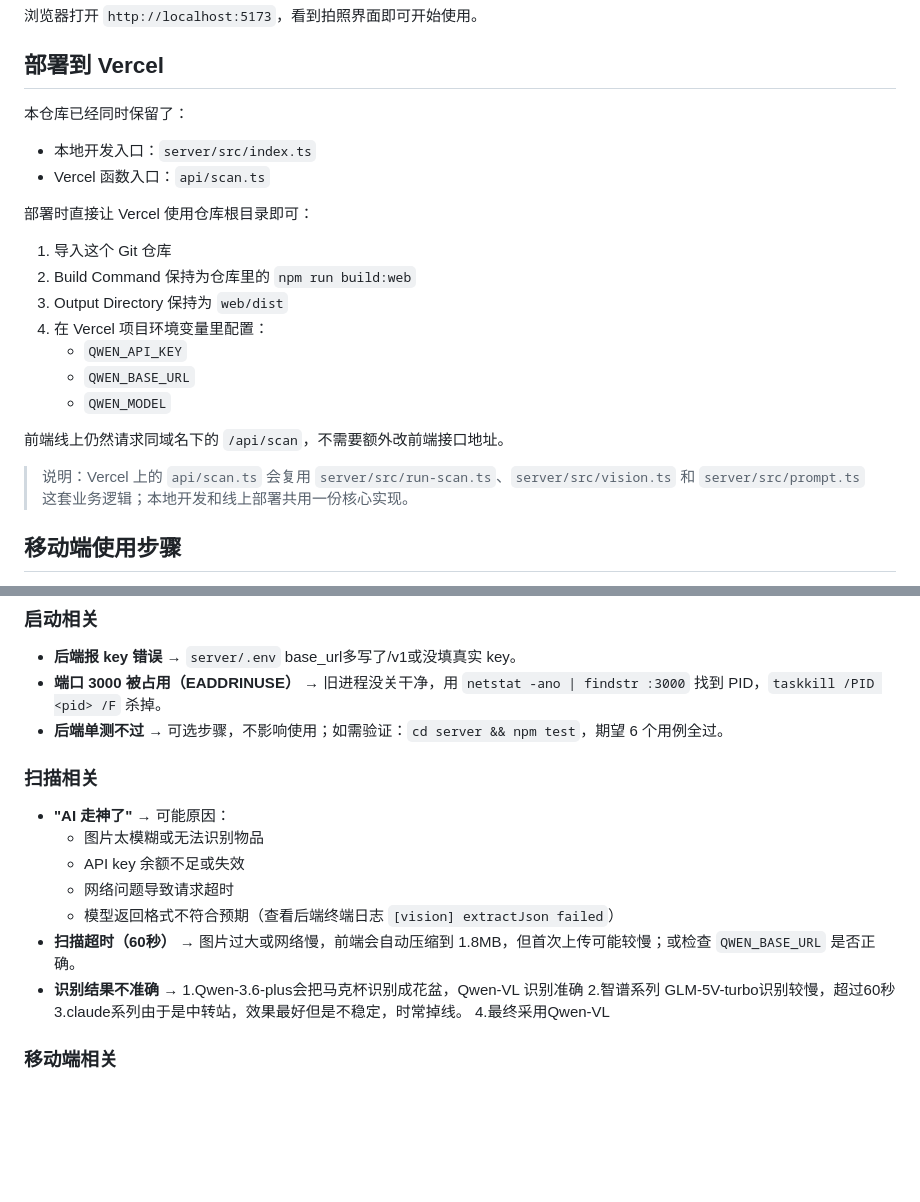
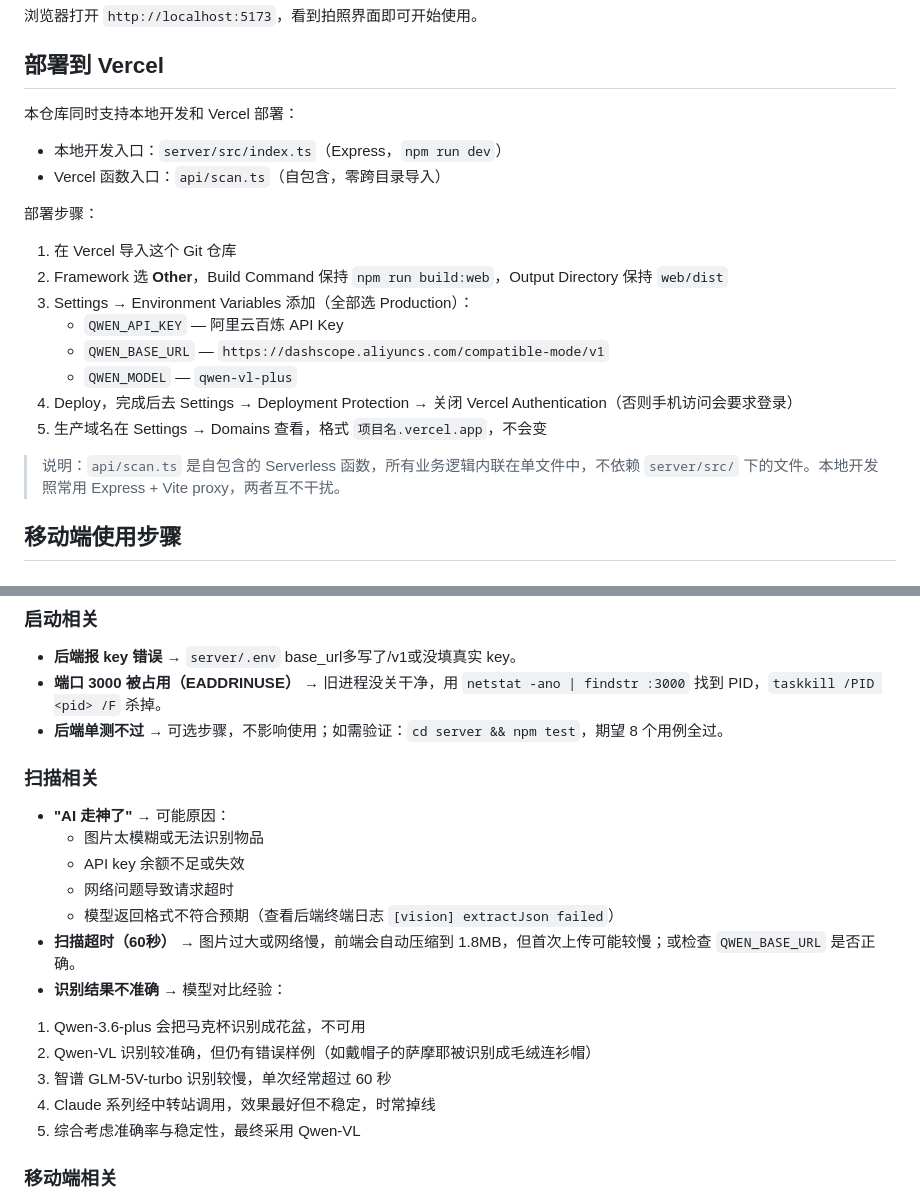
Before and after one commit to HB-happy-hh/vibe-coding, a Markdown page: README.md, 2 parts joined by grey strips. GitHub-like rendering; blank space fills up the shorter version.

Commit message:
docs: update README with Vercel deploy steps and model comparison
- Rewrite Vercel deployment section to reflect self-contained api/scan.ts
- Add Deployment Protection and custom domain notes
- Update model comparison: add Qwen-VL Samoyed misidentification case,
  flesh out Claude/GLM notes with more detail
- Bump test count from 6 to 8

Co-Authored-By: Claude Opus 4.8 <noreply@anthropic.com>

```diff
--- a/README.md
+++ b/README.md
@@ -44,23 +44,22 @@ cd web && npm install && npm run dev         # 出现 Local / Network 地址即
 
 ## 部署到 Vercel
 
-本仓库已经同时保留了：
-- 本地开发入口：`server/src/index.ts`
-- Vercel 函数入口：`api/scan.ts`
+本仓库同时支持本地开发和 Vercel 部署：
+- 本地开发入口：`server/src/index.ts`（Express，`npm run dev`）
+- Vercel 函数入口：`api/scan.ts`（自包含，零跨目录导入）
 
-部署时直接让 Vercel 使用仓库根目录即可：
+部署步骤：
 
-1. 导入这个 Git 仓库
-2. Build Command 保持为仓库里的 `npm run build:web`
-3. Output Directory 保持为 `web/dist`
-4. 在 Vercel 项目环境变量里配置：
-   - `QWEN_API_KEY`
-   - `QWEN_BASE_URL`
-   - `QWEN_MODEL`
+1. 在 Vercel 导入这个 Git 仓库
+2. Framework 选 **Other**，Build Command 保持 `npm run build:web`，Output Directory 保持 `web/dist`
+3. Settings → Environment Variables 添加（全部选 Production）：
+   - `QWEN_API_KEY` — 阿里云百炼 API Key
+   - `QWEN_BASE_URL` — `https://dashscope.aliyuncs.com/compatible-mode/v1`
+   - `QWEN_MODEL` — `qwen-vl-plus`
+4. Deploy，完成后去 Settings → Deployment Protection → 关闭 Vercel Authentication（否则手机访问会要求登录）
+5. 生产域名在 Settings → Domains 查看，格式 `项目名.vercel.app`，不会变
 
-前端线上仍然请求同域名下的 `/api/scan`，不需要额外改前端接口地址。
-
-> 说明：Vercel 上的 `api/scan.ts` 会复用 `server/src/run-scan.ts`、`server/src/vision.ts` 和 `server/src/prompt.ts` 这套业务逻辑；本地开发和线上部署共用一份核心实现。
+> 说明：`api/scan.ts` 是自包含的 Serverless 函数，所有业务逻辑内联在单文件中，不依赖 `server/src/` 下的文件。本地开发照常用 Express + Vite proxy，两者互不干扰。
 
 ## 移动端使用步骤
 
@@ -78,7 +77,7 @@ cd web && npm install && npm run dev         # 出现 Local / Network 地址即
 ### 启动相关
 - **后端报 key 错误** → `server/.env` base_url多写了/v1或没填真实 key。
 - **端口 3000 被占用（EADDRINUSE）** → 旧进程没关干净，用 `netstat -ano | findstr :3000` 找到 PID，`taskkill /PID <pid> /F` 杀掉。
-- **后端单测不过** → 可选步骤，不影响使用；如需验证：`cd server && npm test`，期望 6 个用例全过。
+- **后端单测不过** → 可选步骤，不影响使用；如需验证：`cd server && npm test`，期望 8 个用例全过。
 
 ### 扫描相关
 - **"AI 走神了"** → 可能原因：
@@ -87,11 +86,12 @@ cd web && npm install && npm run dev         # 出现 Local / Network 地址即
   - 网络问题导致请求超时
   - 模型返回格式不符合预期（查看后端终端日志 `[vision] extractJson failed`）
 - **扫描超时（60秒）** → 图片过大或网络慢，前端会自动压缩到 1.8MB，但首次上传可能较慢；或检查 `QWEN_BASE_URL` 是否正确。
-- **识别结果不准确** →
-1.Qwen-3.6-plus会把马克杯识别成花盆，Qwen-VL 识别准确
-2.智谱系列 GLM-5V-turbo识别较慢，超过60秒
-3.claude系列由于是中转站，效果最好但是不稳定，时常掉线。
-4.最终采用Qwen-VL
+- **识别结果不准确** → 模型对比经验：
+1. Qwen-3.6-plus 会把马克杯识别成花盆，不可用
+2. Qwen-VL 识别较准确，但仍有错误样例（如戴帽子的萨摩耶被识别成毛绒连衫帽）
+3. 智谱 GLM-5V-turbo 识别较慢，单次经常超过 60 秒
+4. Claude 系列经中转站调用，效果最好但不稳定，时常掉线
+5. 综合考虑准确率与稳定性，最终采用 Qwen-VL
 
 ### 移动端相关
 - **手机连不上** →
```
